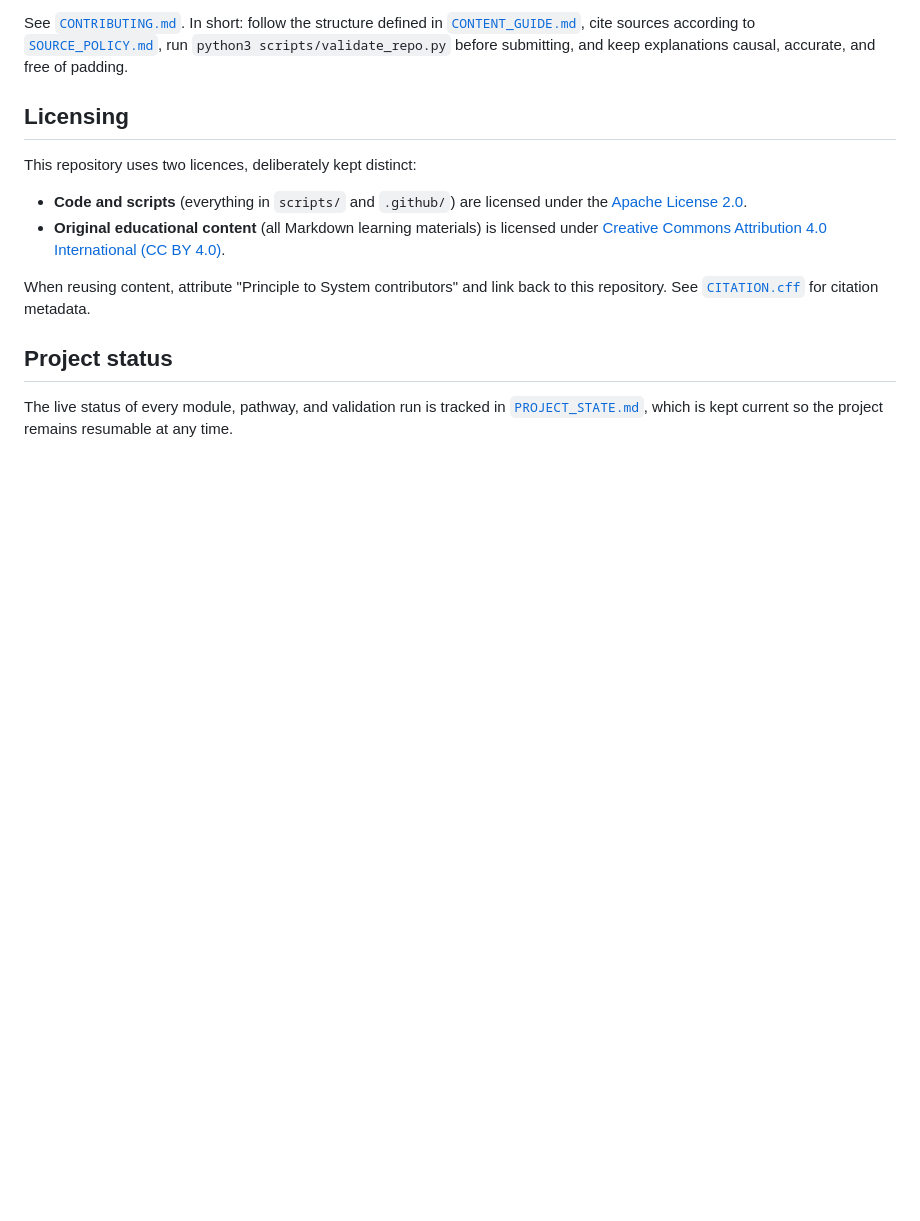
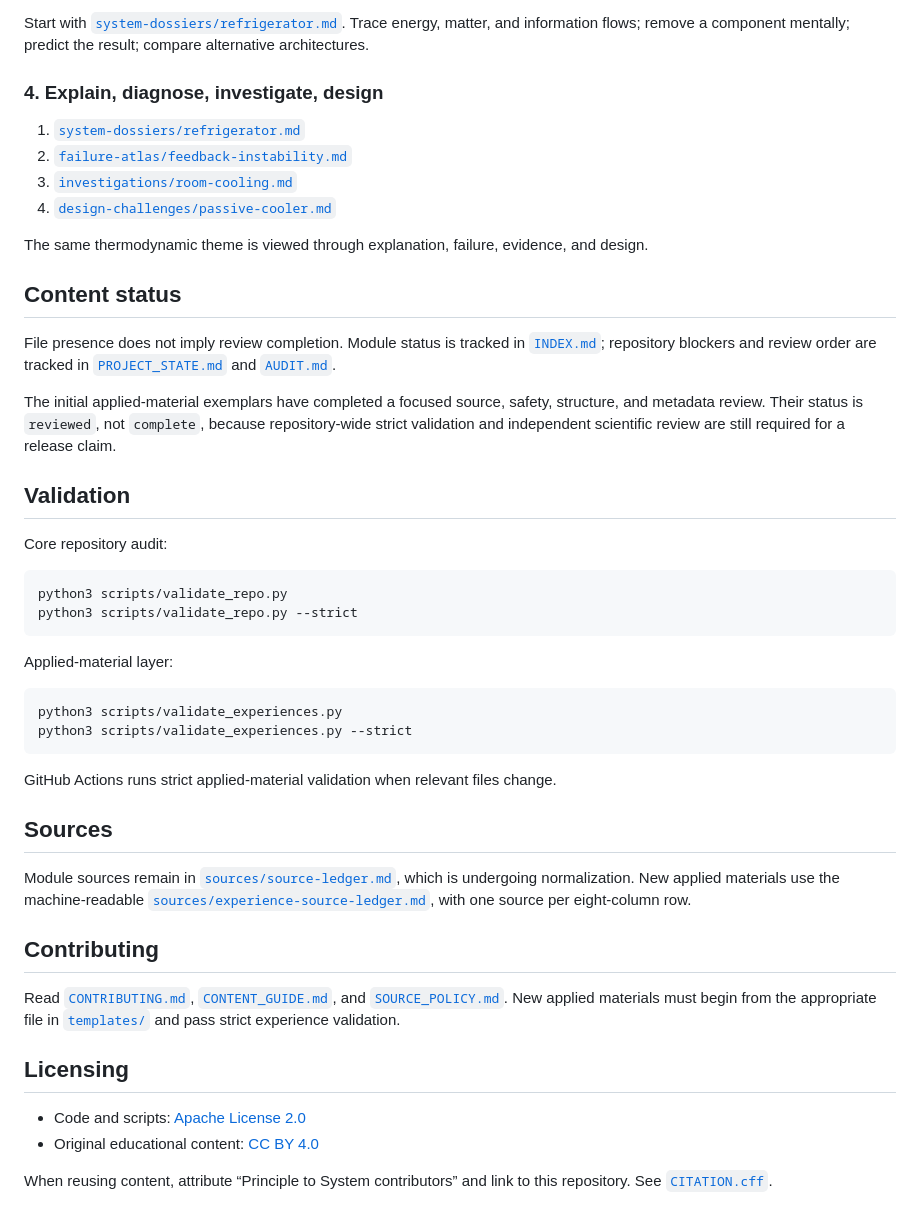
Before and after one commit to Rhodan-lab/principle-to-system, a Markdown page: README.md, the part around one of its changes. Drawn GitHub-style; blank space fills up the shorter version.

````diff
--- a/README.md
+++ b/README.md
@@ -58,15 +70,50 @@ Each module's YAML frontmatter lists its `prerequisites` and `connections`. The
 
-See [`CONTRIBUTING.md`](CONTRIBUTING.md). In short: follow the structure defined in [`CONTENT_GUIDE.md`](CONTENT_GUIDE.md), cite sources according to [`SOURCE_POLICY.md`](SOURCE_POLICY.md), run `python3 scripts/validate_repo.py` before submitting, and keep explanations causal, accurate, and free of padding.
+Start with [`system-dossiers/refrigerator.md`](system-dossiers/refrigerator.md). Trace energy, matter, and information flows; remove a component mentally; predict the result; compare alternative architectures.
+
+### 4. Explain, diagnose, investigate, design
+
+1. [`system-dossiers/refrigerator.md`](system-dossiers/refrigerator.md)
+2. [`failure-atlas/feedback-instability.md`](failure-atlas/feedback-instability.md)
+3. [`investigations/room-cooling.md`](investigations/room-cooling.md)
+4. [`design-challenges/passive-cooler.md`](design-challenges/passive-cooler.md)
+
+The same thermodynamic theme is viewed through explanation, failure, evidence, and design.
+
+## Content status
+
+File presence does not imply review completion. Module status is tracked in [`INDEX.md`](INDEX.md); repository blockers and review order are tracked in [`PROJECT_STATE.md`](PROJECT_STATE.md) and [`AUDIT.md`](AUDIT.md).
+
+The initial applied-material exemplars have completed a focused source, safety, structure, and metadata review. Their status is `reviewed`, not `complete`, because repository-wide strict validation and independent scientific review are still required for a release claim.
+
+## Validation
+
+Core repository audit:
+
+```bash
+python3 scripts/validate_repo.py
+python3 scripts/validate_repo.py --strict
+```
+
+Applied-material layer:
+
+```bash
+python3 scripts/validate_experiences.py
+python3 scripts/validate_experiences.py --strict
+```
+
+GitHub Actions runs strict applied-material validation when relevant files change.
+
+## Sources
+
+Module sources remain in [`sources/source-ledger.md`](sources/source-ledger.md), which is undergoing normalization. New applied materials use the machine-readable [`sources/experience-source-ledger.md`](sources/experience-source-ledger.md), with one source per eight-column row.
+
+## Contributing
+
+Read [`CONTRIBUTING.md`](CONTRIBUTING.md), [`CONTENT_GUIDE.md`](CONTENT_GUIDE.md), and [`SOURCE_POLICY.md`](SOURCE_POLICY.md). New applied materials must begin from the appropriate file in [`templates/`](templates/) and pass strict experience validation.
 
 ## Licensing
 
-This repository uses two licences, deliberately kept distinct:
+- Code and scripts: [Apache License 2.0](LICENSE)
+- Original educational content: [CC BY 4.0](LICENSE-CONTENT)
 
-- **Code and scripts** (everything in `scripts/` and `.github/`) are licensed under the [Apache License 2.0](LICENSE).
-- **Original educational content** (all Markdown learning materials) is licensed under [Creative Commons Attribution 4.0 International (CC BY 4.0)](LICENSE-CONTENT).
-
-When reusing content, attribute "Principle to System contributors" and link back to this repository. See [`CITATION.cff`](CITATION.cff) for citation metadata.
-
-## Project status
-
-The live status of every module, pathway, and validation run is tracked in [`PROJECT_STATE.md`](PROJECT_STATE.md), which is kept current so the project remains resumable at any time.
+When reusing content, attribute “Principle to System contributors” and link to this repository. See [`CITATION.cff`](CITATION.cff).
````
Also changed, not shown: other parts of README.md (+41 -29 lines).
